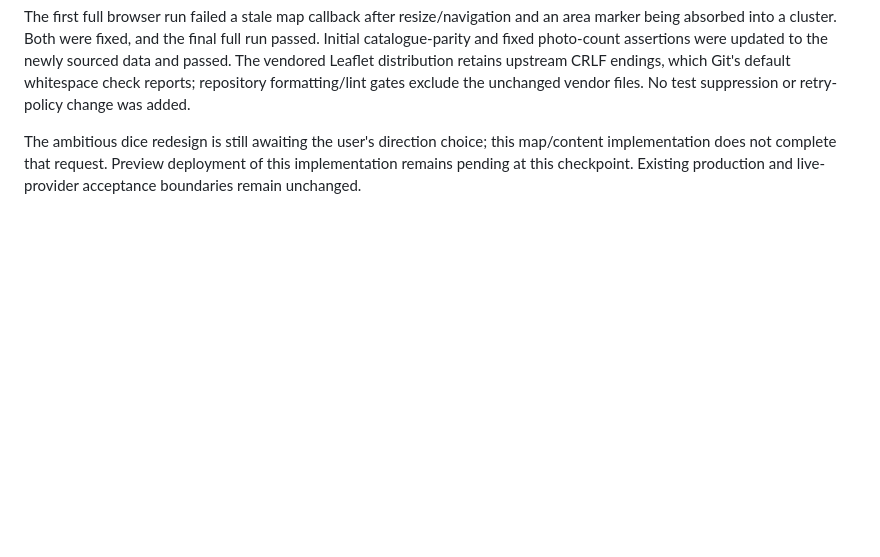
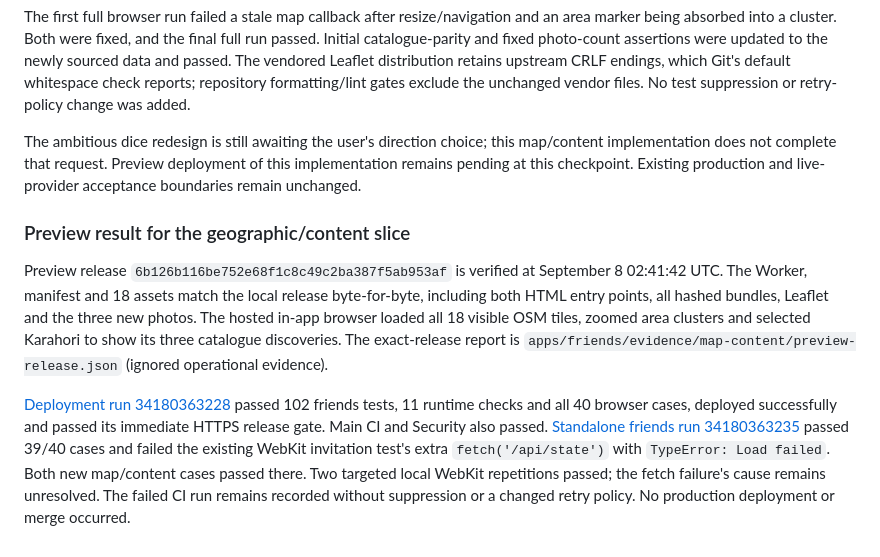
Before and after one commit to the-prairie/adventure-omakase, a Markdown page: docs/audits/CURRENT_STATUS.md, the part around the change. GitHub-like rendering; blank space fills up the shorter version.

Commit message:
docs(discovery): record preview release

```diff
--- a/docs/audits/CURRENT_STATUS.md
+++ b/docs/audits/CURRENT_STATUS.md
@@ -174,3 +174,9 @@ Observed local verification: `pnpm check` passed all 12 tasks, including 102 fri
 The first full browser run failed a stale map callback after resize/navigation and an area marker being absorbed into a cluster. Both were fixed, and the final full run passed. Initial catalogue-parity and fixed photo-count assertions were updated to the newly sourced data and passed. The vendored Leaflet distribution retains upstream CRLF endings, which Git's default whitespace check reports; repository formatting/lint gates exclude the unchanged vendor files. No test suppression or retry-policy change was added.
 
 The ambitious dice redesign is still awaiting the user's direction choice; this map/content implementation does not complete that request. Preview deployment of this implementation remains pending at this checkpoint. Existing production and live-provider acceptance boundaries remain unchanged.
+
+### Preview result for the geographic/content slice
+
+Preview release `6b126b116be752e68f1c8c49c2ba387f5ab953af` is verified at September 8 02:41:42 UTC. The Worker, manifest and 18 assets match the local release byte-for-byte, including both HTML entry points, all hashed bundles, Leaflet and the three new photos. The hosted in-app browser loaded all 18 visible OSM tiles, zoomed area clusters and selected Karahori to show its three catalogue discoveries. The exact-release report is `apps/friends/evidence/map-content/preview-release.json` (ignored operational evidence).
+
+[Deployment run 34180363228](https://github.com/the-prairie/adventure-omakase/actions/runs/34180363228) passed 102 friends tests, 11 runtime checks and all 40 browser cases, deployed successfully and passed its immediate HTTPS release gate. Main CI and Security also passed. [Standalone friends run 34180363235](https://github.com/the-prairie/adventure-omakase/actions/runs/34180363235) passed 39/40 cases and failed the existing WebKit invitation test's extra `fetch('/api/state')` with `TypeError: Load failed`. Both new map/content cases passed there. Two targeted local WebKit repetitions passed; the fetch failure's cause remains unresolved. The failed CI run remains recorded without suppression or a changed retry policy. No production deployment or merge occurred.
```
